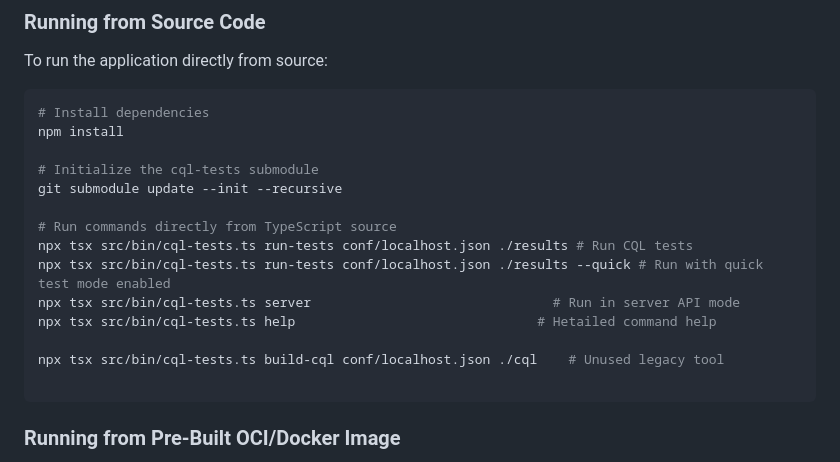
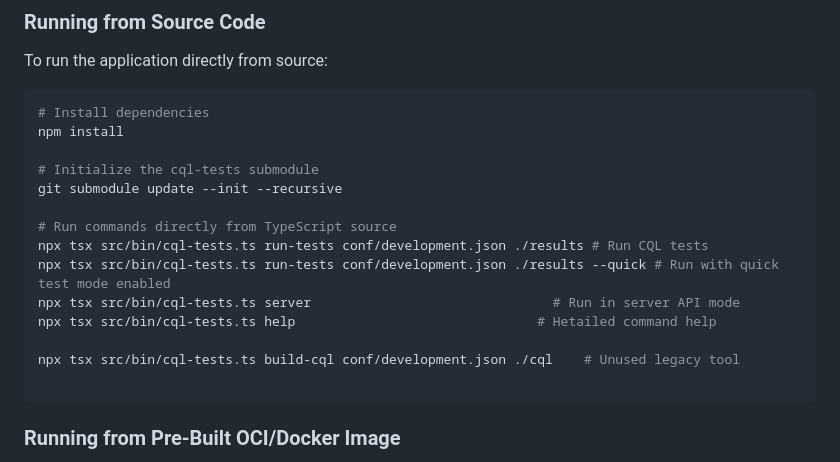
Before and after one commit to cqframework/cql-tests-runner, a Markdown page: README.md, the part around the change. Drawn GitHub-style.

Commit message:
Update readme to reference development config so the instructions allow you to run out of the box

````diff
--- a/README.md
+++ b/README.md
@@ -127,12 +127,12 @@ npm install
 git submodule update --init --recursive
 
 # Run commands directly from TypeScript source
-npx tsx src/bin/cql-tests.ts run-tests conf/localhost.json ./results # Run CQL tests
-npx tsx src/bin/cql-tests.ts run-tests conf/localhost.json ./results --quick # Run with quick test mode enabled
+npx tsx src/bin/cql-tests.ts run-tests conf/development.json ./results # Run CQL tests
+npx tsx src/bin/cql-tests.ts run-tests conf/development.json ./results --quick # Run with quick test mode enabled
 npx tsx src/bin/cql-tests.ts server                               # Run in server API mode
 npx tsx src/bin/cql-tests.ts help                               # Hetailed command help
 
-npx tsx src/bin/cql-tests.ts build-cql conf/localhost.json ./cql    # Unused legacy tool
+npx tsx src/bin/cql-tests.ts build-cql conf/development.json ./cql    # Unused legacy tool
 
 ```
 
````
